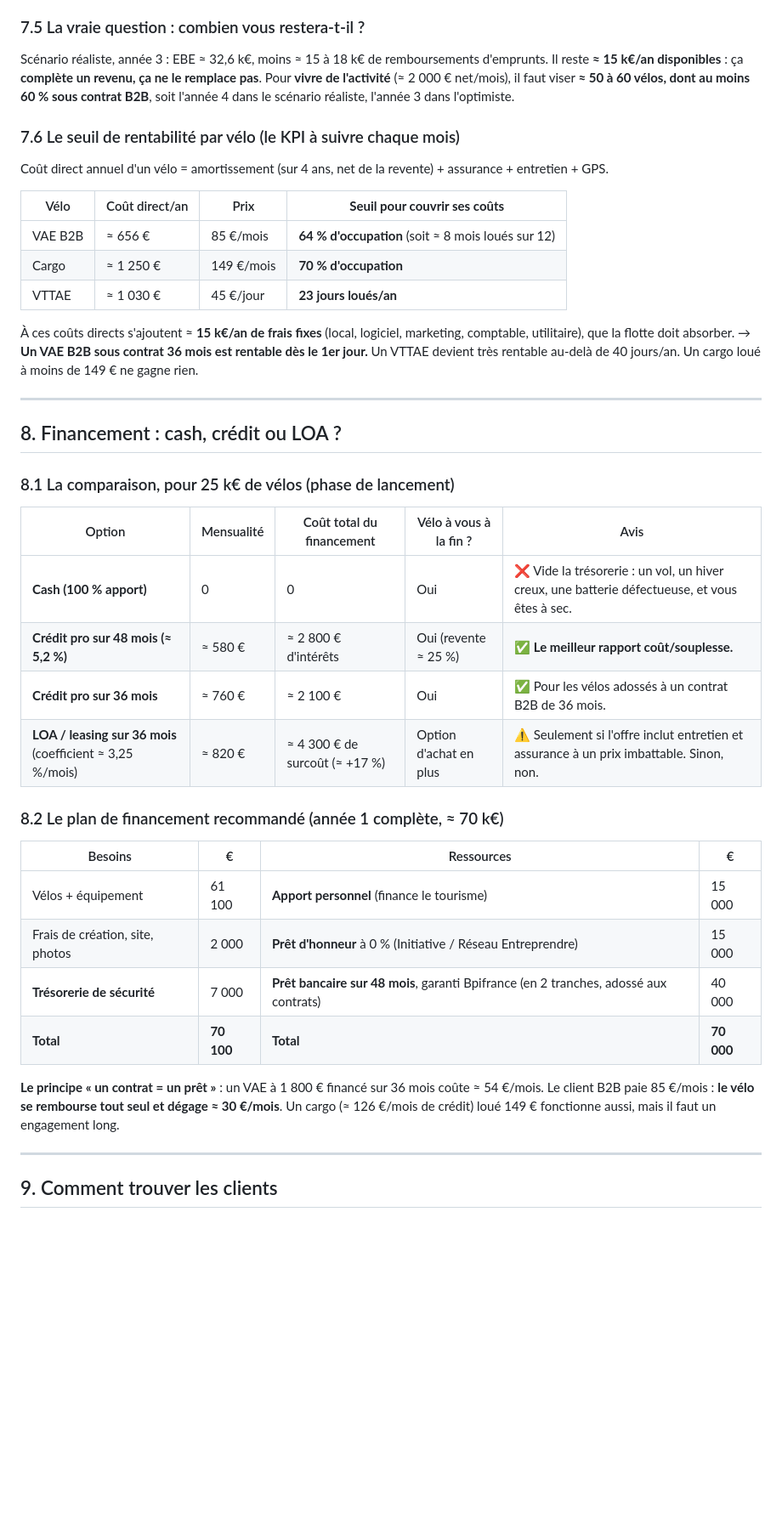
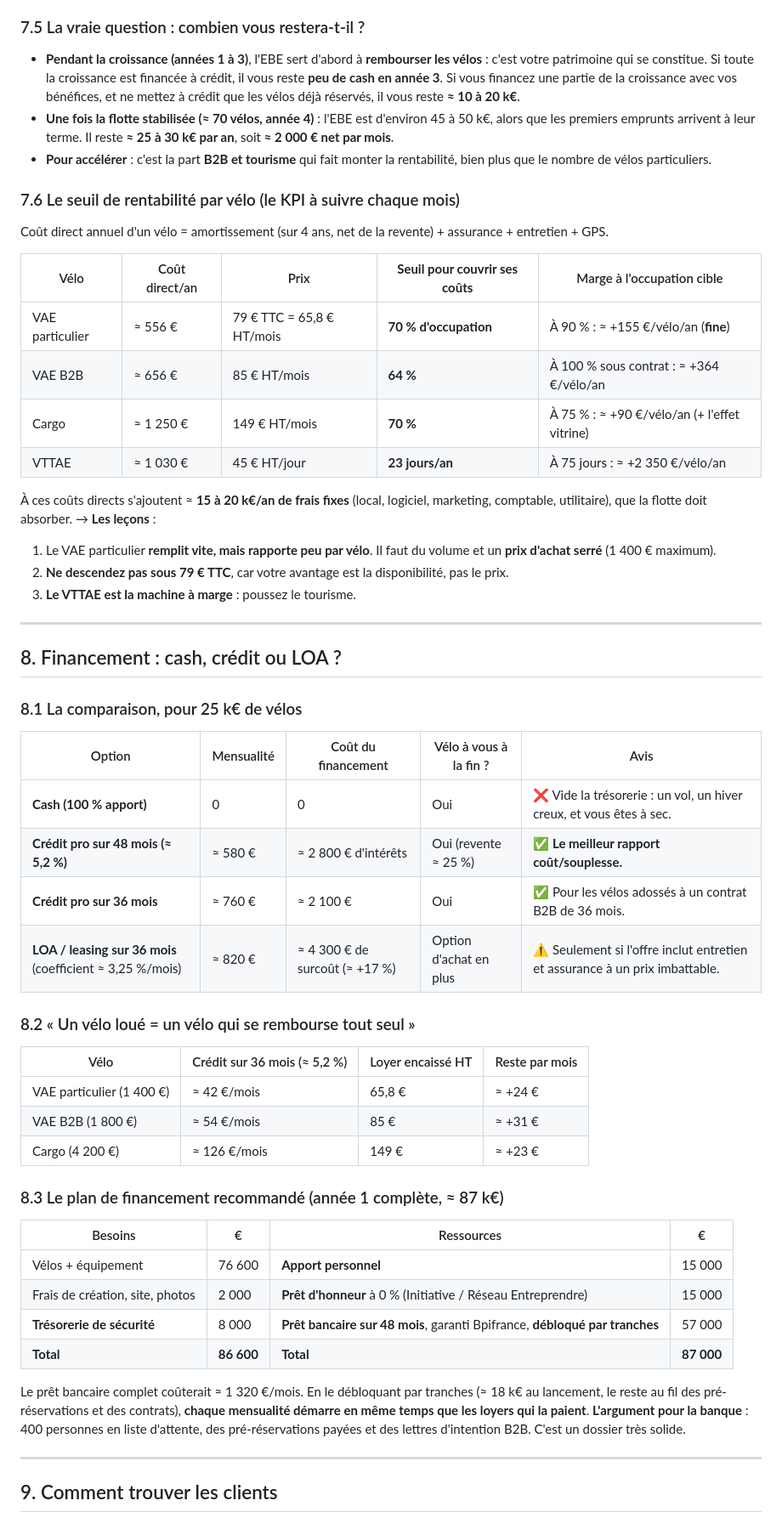
Before and after one commit to hanzo641/hydropropete-site, a Markdown page: docs/business-plan-location-velo-electrique-pau.md, the part around one of its changes. Shown at 85% size. Drawn GitHub-style; blank space fills up the shorter version.

```diff
--- a/docs/business-plan-location-velo-electrique-pau.md
+++ b/docs/business-plan-location-velo-electrique-pau.md
@@ -197,44 +208,58 @@ Détail du chiffre d'affaires réaliste en année 3 :
 - Balades et packs : 9 000 €
 
 ### 7.5 La vraie question : combien vous restera-t-il ?
-Scénario réaliste, année 3 : EBE ≈ 32,6 k€, moins ≈ 15 à 18 k€ de remboursements d'emprunts. Il reste **≈ 15 k€/an disponibles** : ça **complète un revenu, ça ne le remplace pas**.
-Pour **vivre de l'activité** (≈ 2 000 € net/mois), il faut viser **≈ 50 à 60 vélos, dont au moins 60 % sous contrat B2B**, soit l'année 4 dans le scénario réaliste, l'année 3 dans l'optimiste.
+- **Pendant la croissance (années 1 à 3)**, l'EBE sert d'abord à **rembourser les vélos** : c'est votre patrimoine qui se constitue. Si toute la croissance est financée à crédit, il vous reste **peu de cash en année 3**. Si vous financez une partie de la croissance avec vos bénéfices, et ne mettez à crédit que les vélos déjà réservés, il vous reste **≈ 10 à 20 k€**.
+- **Une fois la flotte stabilisée (≈ 70 vélos, année 4)** : l'EBE est d'environ 45 à 50 k€, alors que les premiers emprunts arrivent à leur terme. Il reste **≈ 25 à 30 k€ par an**, soit **≈ 2 000 € net par mois**.
+- **Pour accélérer** : c'est la part **B2B et tourisme** qui fait monter la rentabilité, bien plus que le nombre de vélos particuliers.
 
 ### 7.6 Le seuil de rentabilité par vélo (le KPI à suivre chaque mois)
 Coût direct annuel d'un vélo = amortissement (sur 4 ans, net de la revente) + assurance + entretien + GPS.
 
-| Vélo | Coût direct/an | Prix | **Seuil pour couvrir ses coûts** |
-|---|---|---|---|
-| VAE B2B | ≈ 656 € | 85 €/mois | **64 % d'occupation** (soit ≈ 8 mois loués sur 12) |
-| Cargo | ≈ 1 250 € | 149 €/mois | **70 % d'occupation** |
-| VTTAE | ≈ 1 030 € | 45 €/jour | **23 jours loués/an** |
+| Vélo | Coût direct/an | Prix | **Seuil pour couvrir ses coûts** | Marge à l'occupation cible |
+|---|---|---|---|---|
+| VAE particulier | ≈ 556 € | 79 € TTC = 65,8 € HT/mois | **70 % d'occupation** | À 90 % : ≈ +155 €/vélo/an (**fine**) |
+| VAE B2B | ≈ 656 € | 85 € HT/mois | **64 %** | À 100 % sous contrat : ≈ +364 €/vélo/an |
+| Cargo | ≈ 1 250 € | 149 € HT/mois | **70 %** | À 75 % : ≈ +90 €/vélo/an (+ l'effet vitrine) |
+| VTTAE | ≈ 1 030 € | 45 € HT/jour | **23 jours/an** | À 75 jours : ≈ +2 350 €/vélo/an |
 
-À ces coûts directs s'ajoutent ≈ **15 k€/an de frais fixes** (local, logiciel, marketing, comptable, utilitaire), que la flotte doit absorber.
-→ **Un VAE B2B sous contrat 36 mois est rentable dès le 1er jour.** Un VTTAE devient très rentable au-delà de 40 jours/an. Un cargo loué à moins de 149 € ne gagne rien.
+À ces coûts directs s'ajoutent ≈ **15 à 20 k€/an de frais fixes** (local, logiciel, marketing, comptable, utilitaire), que la flotte doit absorber.
+→ **Les leçons** :
+1. Le VAE particulier **remplit vite, mais rapporte peu par vélo**. Il faut du volume et un **prix d'achat serré** (1 400 € maximum).
+2. **Ne descendez pas sous 79 € TTC**, car votre avantage est la disponibilité, pas le prix.
+3. **Le VTTAE est la machine à marge** : poussez le tourisme.
 
 ---
 
 ## 8. Financement : cash, crédit ou LOA ?
 
-### 8.1 La comparaison, pour 25 k€ de vélos (phase de lancement)
+### 8.1 La comparaison, pour 25 k€ de vélos
 
-| Option | Mensualité | Coût total du financement | Vélo à vous à la fin ? | Avis |
+| Option | Mensualité | Coût du financement | Vélo à vous à la fin ? | Avis |
 |---|---|---|---|---|
-| **Cash (100 % apport)** | 0 | 0 | Oui | ❌ Vide la trésorerie : un vol, un hiver creux, une batterie défectueuse, et vous êtes à sec. |
+| **Cash (100 % apport)** | 0 | 0 | Oui | ❌ Vide la trésorerie : un vol, un hiver creux, et vous êtes à sec. |
 | **Crédit pro sur 48 mois (≈ 5,2 %)** | ≈ 580 € | ≈ 2 800 € d'intérêts | Oui (revente ≈ 25 %) | ✅ **Le meilleur rapport coût/souplesse.** |
 | **Crédit pro sur 36 mois** | ≈ 760 € | ≈ 2 100 € | Oui | ✅ Pour les vélos adossés à un contrat B2B de 36 mois. |
-| **LOA / leasing sur 36 mois** (coefficient ≈ 3,25 %/mois) | ≈ 820 € | ≈ 4 300 € de surcoût (≈ +17 %) | Option d'achat en plus | ⚠️ Seulement si l'offre inclut entretien et assurance à un prix imbattable. Sinon, non. |
+| **LOA / leasing sur 36 mois** (coefficient ≈ 3,25 %/mois) | ≈ 820 € | ≈ 4 300 € de surcoût (≈ +17 %) | Option d'achat en plus | ⚠️ Seulement si l'offre inclut entretien et assurance à un prix imbattable. |
 
-### 8.2 Le plan de financement recommandé (année 1 complète, ≈ 70 k€)
+### 8.2 « Un vélo loué = un vélo qui se rembourse tout seul »
+
+| Vélo | Crédit sur 36 mois (≈ 5,2 %) | Loyer encaissé HT | Reste par mois |
+|---|---|---|---|
+| VAE particulier (1 400 €) | ≈ 42 €/mois | 65,8 € | ≈ +24 € |
+| VAE B2B (1 800 €) | ≈ 54 €/mois | 85 € | ≈ +31 € |
+| Cargo (4 200 €) | ≈ 126 €/mois | 149 € | ≈ +23 € |
+
+### 8.3 Le plan de financement recommandé (année 1 complète, ≈ 87 k€)
 
 | Besoins | € | Ressources | € |
 |---|---|---|---|
-| Vélos + équipement | 61 100 | **Apport personnel** (finance le tourisme) | 15 000 |
+| Vélos + équipement | 76 600 | **Apport personnel** | 15 000 |
 | Frais de création, site, photos | 2 000 | **Prêt d'honneur** à 0 % (Initiative / Réseau Entreprendre) | 15 000 |
-| **Trésorerie de sécurité** | 7 000 | **Prêt bancaire sur 48 mois**, garanti Bpifrance (en 2 tranches, adossé aux contrats) | 40 000 |
-| **Total** | **70 100** | **Total** | **70 000** |
+| **Trésorerie de sécurité** | 8 000 | **Prêt bancaire sur 48 mois**, garanti Bpifrance, **débloqué par tranches** | 57 000 |
+| **Total** | **86 600** | **Total** | **87 000** |
 
-**Le principe « un contrat = un prêt »** : un VAE à 1 800 € financé sur 36 mois coûte ≈ 54 €/mois. Le client B2B paie 85 €/mois : **le vélo se rembourse tout seul et dégage ≈ 30 €/mois**. Un cargo (≈ 126 €/mois de crédit) loué 149 € fonctionne aussi, mais il faut un engagement long.
+Le prêt bancaire complet coûterait ≈ 1 320 €/mois. En le débloquant par tranches (≈ 18 k€ au lancement, le reste au fil des pré-réservations et des contrats), **chaque mensualité démarre en même temps que les loyers qui la paient**.
+**L'argument pour la banque** : 400 personnes en liste d'attente, des pré-réservations payées et des lettres d'intention B2B. C'est un dossier très solide.
 
 ---
 
```
Also changed, not shown: other parts of docs/business-plan-location-velo-electrique-pau.md (+134 -109 lines).
